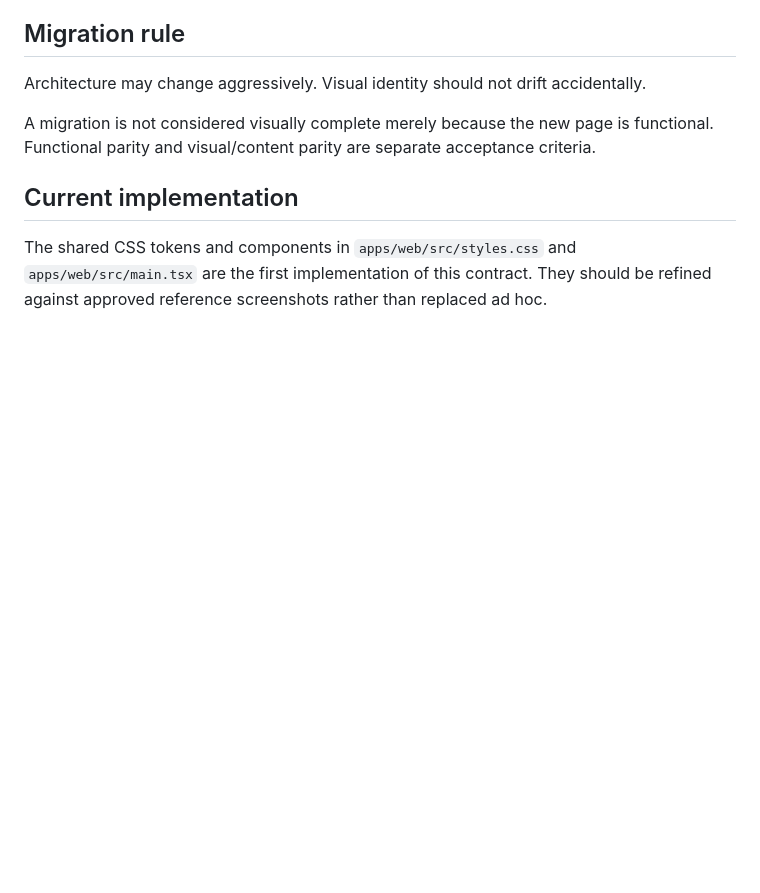
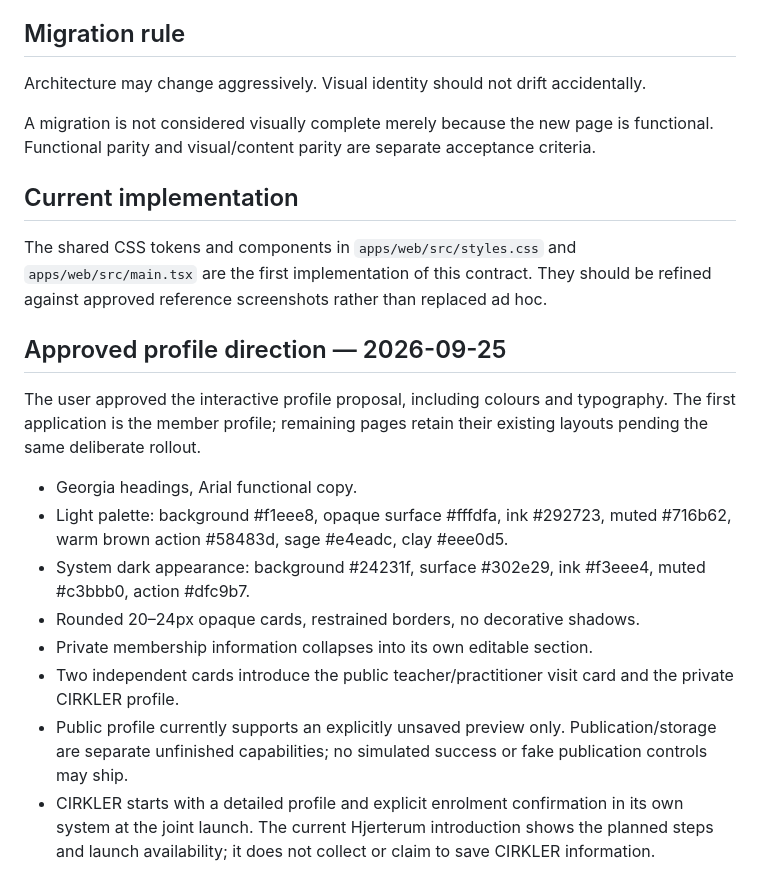
Before and after one commit to stemmebasen/hjerterum, a Markdown page: docs/DESIGN_SYSTEM.md, the part around the change. Drawn GitHub-style; blank space fills up the shorter version.

Commit message:
Apply approved Hjerterum profile design

```diff
--- a/docs/DESIGN_SYSTEM.md
+++ b/docs/DESIGN_SYSTEM.md
@@ -103,3 +103,17 @@ A migration is not considered visually complete merely because the new page is f
 ## Current implementation
 
 The shared CSS tokens and components in `apps/web/src/styles.css` and `apps/web/src/main.tsx` are the first implementation of this contract. They should be refined against approved reference screenshots rather than replaced ad hoc.
+
+## Approved profile direction — 2026-09-25
+
+The user approved the interactive profile proposal, including colours and typography.
+The first application is the member profile; remaining pages retain their existing layouts pending the same deliberate rollout.
+
+- Georgia headings, Arial functional copy.
+- Light palette: background #f1eee8, opaque surface #fffdfa, ink #292723, muted #716b62, warm brown action #58483d, sage #e4eadc, clay #eee0d5.
+- System dark appearance: background #24231f, surface #302e29, ink #f3eee4, muted #c3bbb0, action #dfc9b7.
+- Rounded 20–24px opaque cards, restrained borders, no decorative shadows.
+- Private membership information collapses into its own editable section.
+- Two independent cards introduce the public teacher/practitioner visit card and the private CIRKLER profile.
+- Public profile currently supports an explicitly unsaved preview only. Publication/storage are separate unfinished capabilities; no simulated success or fake publication controls may ship.
+- CIRKLER starts with a detailed profile and explicit enrolment confirmation in its own system at the joint launch. The current Hjerterum introduction shows the planned steps and launch availability; it does not collect or claim to save CIRKLER information.
```
